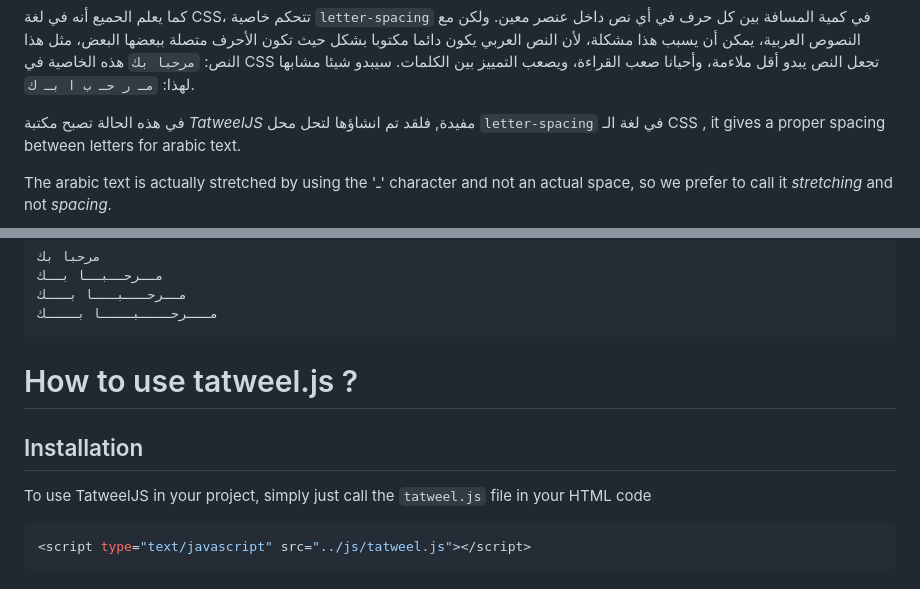
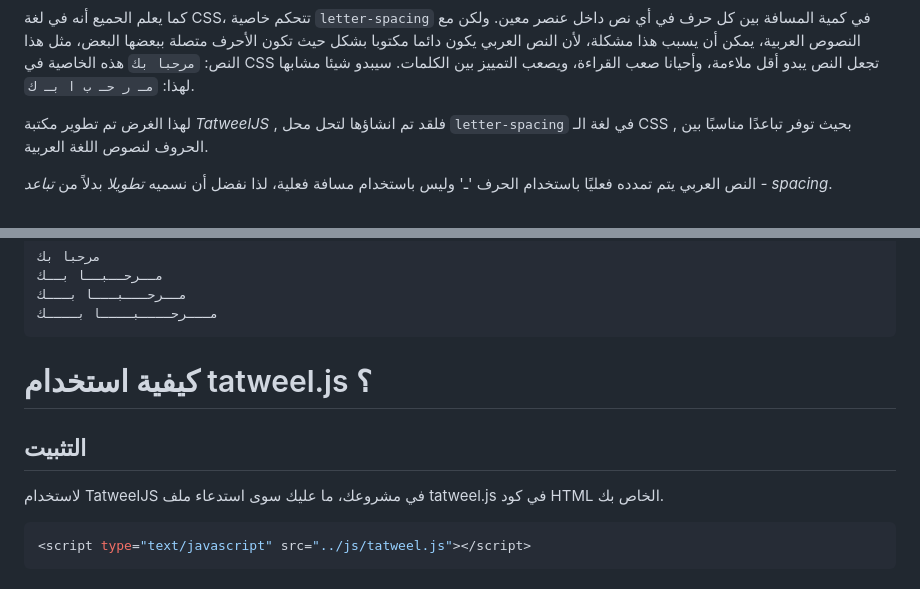
Before and after one commit to mfcharaf/Tatweel.js, a Markdown page: README-ar.md, 2 parts joined by grey strips. Rendered like a GitHub page.

````diff
--- a/README-ar.md
+++ b/README-ar.md
@@ -16,10 +16,9 @@ CSS
   ويصعب التمييز بين الكلمات. سيبدو شيئا مشابها لهذا:
    ```مـ ر حـ ب ا بـ ك```.
 
-في هذه الحالة تصبح مكتبة  *TatweelJS* مفيدة, فلقد تم انشاؤها لتحل محل  `letter-spacing` في لغة الـ CSS , it gives a proper spacing between letters for arabic text.
+لهذا الغرض تم تطوير مكتبة  *TatweelJS* , فلقد تم انشاؤها لتحل محل `letter-spacing` في لغة الـ CSS , بحيث توفر تباعدًا مناسبًا بين الحروف لنصوص اللغة العربية.
 
-The arabic text is actually stretched by using the 'ـ' character and not an actual space, so we prefer to call it *stretching* and not *spacing*.
-
+النص العربي يتم تمدده فعليًا باستخدام الحرف 'ـ' وليس باستخدام مسافة فعلية، لذا نفضل أن نسميه *تطويلا* بدلاً من *تباعد - spacing*.
 <img src="https://github.com/mfcharaf/Tatweel.js/blob/main/img/1.png" width="200" />
 
 
@@ -30,9 +29,10 @@ The arabic text is actually stretched by using the 'ـ' character and not an act
 مـــرحــــبــــا بــــك
 ```
 
-# How to use tatweel.js ?
-## Installation
-To use TatweelJS in your project, simply just call the `tatweel.js` file in your HTML code
+
+# كيفية استخدام tatweel.js ؟
+## التثبيت
+لاستخدام TatweelJS في مشروعك، ما عليك سوى استدعاء ملف tatweel.js في كود HTML الخاص بك.
 ```js
 <script type="text/javascript" src="../js/tatweel.js"></script>
 ```
````
